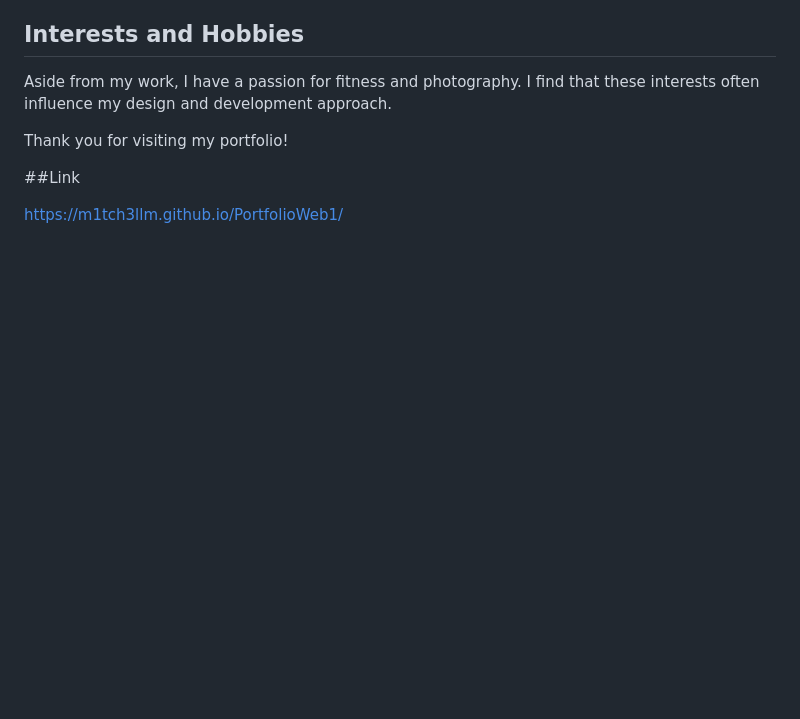
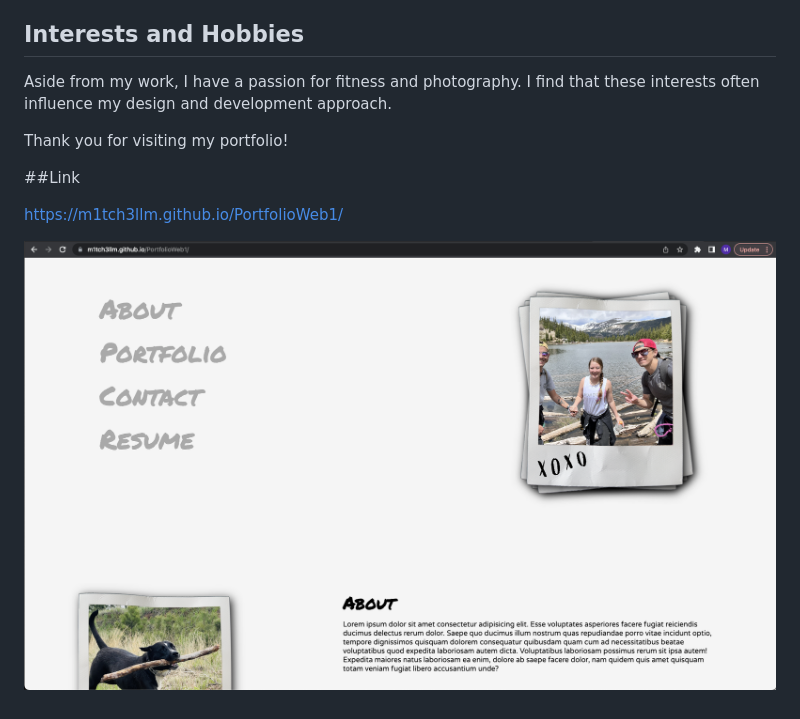
Before and after one commit to M1TCH3llM/PortfolioWeb1, a Markdown page: README.md, the part around the change. Rendered like a GitHub page; pictures changed too: assets/portwebsnap.png (added); blank space fills up the shorter version.

Commit message:
updated about and Readme page

```diff
--- a/README.md
+++ b/README.md
@@ -36,3 +36,5 @@ Thank you for visiting my portfolio!
 ##Link
 
 https://m1tch3llm.github.io/PortfolioWeb1/
+
+![Web Deployment](/assets/portwebsnap.png)
```
Also changed, not shown: 3 other files.
